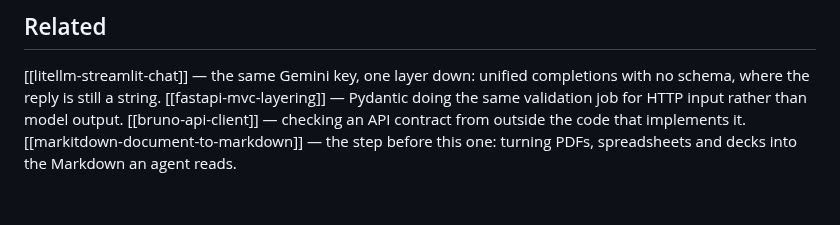
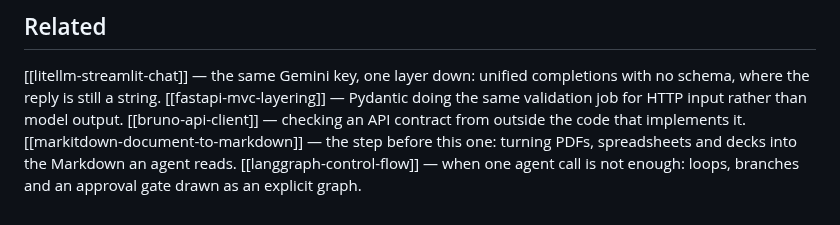
Before and after one commit to jeonck/handson, a Markdown page: 01-install/pydantic-ai-structured-output.md, the part around the change. GitHub-like rendering.

```diff
--- a/01-install/pydantic-ai-structured-output.md
+++ b/01-install/pydantic-ai-structured-output.md
@@ -363,3 +363,4 @@ number to watch.
 [[fastapi-mvc-layering]] — Pydantic doing the same validation job for HTTP input rather than model output.
 [[bruno-api-client]] — checking an API contract from outside the code that implements it.
 [[markitdown-document-to-markdown]] — the step before this one: turning PDFs, spreadsheets and decks into the Markdown an agent reads.
+[[langgraph-control-flow]] — when one agent call is not enough: loops, branches and an approval gate drawn as an explicit graph.
```
Also changed, not shown: 01-install/langgraph-control-flow.md (added, +315 -0 lines).
